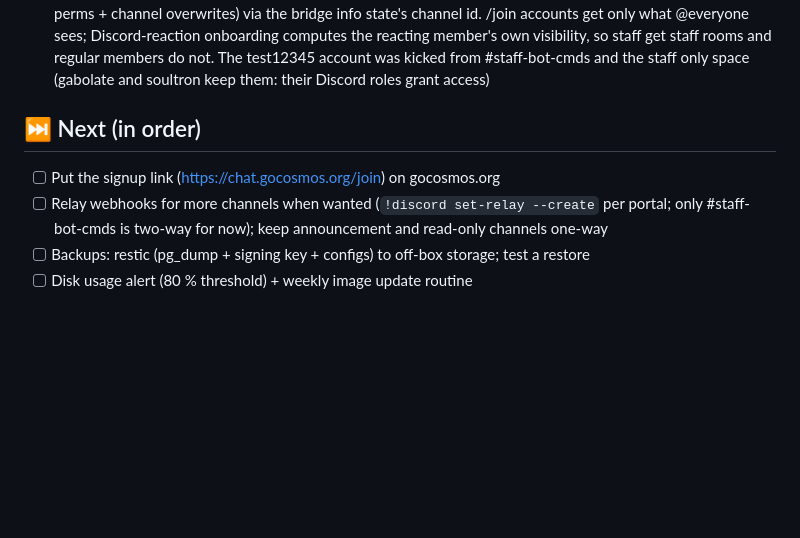
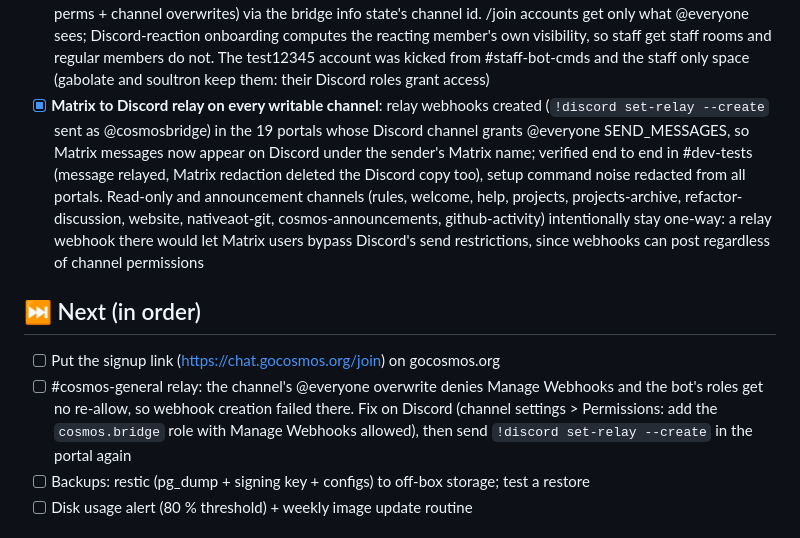
Before and after one commit to CosmosOS/cosmos-chat, a Markdown page: ROADMAP.md, the part around one of its changes. GitHub-like rendering; blank space fills up the shorter version.

Commit message:
🔀 Matrix to Discord relay on every writable channel

```diff
--- a/ROADMAP.md
+++ b/ROADMAP.md
@@ -116,13 +116,26 @@ _Last updated: 2026-08-18_
   visibility, so staff get staff rooms and regular members do not. The
   test12345 account was kicked from #staff-bot-cmds and the staff only
   space (gabolate and soultron keep them: their Discord roles grant access)
+- [x] **Matrix to Discord relay on every writable channel**: relay webhooks
+  created (`!discord set-relay --create` sent as @cosmosbridge) in the 19
+  portals whose Discord channel grants @everyone SEND_MESSAGES, so Matrix
+  messages now appear on Discord under the sender's Matrix name; verified
+  end to end in #dev-tests (message relayed, Matrix redaction deleted the
+  Discord copy too), setup command noise redacted from all portals.
+  Read-only and announcement channels (rules, welcome, help, projects,
+  projects-archive, refactor-discussion, website, nativeaot-git,
+  cosmos-announcements, github-activity) intentionally stay one-way:
+  a relay webhook there would let Matrix users bypass Discord's send
+  restrictions, since webhooks can post regardless of channel permissions
 
 ## ⏭️ Next (in order)
 
 - [ ] Put the signup link (https://chat.gocosmos.org/join) on gocosmos.org
-- [ ] Relay webhooks for more channels when wanted (`!discord set-relay
-  --create` per portal; only #staff-bot-cmds is two-way for now); keep
-  announcement and read-only channels one-way
+- [ ] #cosmos-general relay: the channel's @everyone overwrite denies
+  Manage Webhooks and the bot's roles get no re-allow, so webhook creation
+  failed there. Fix on Discord (channel settings > Permissions: add the
+  `cosmos.bridge` role with Manage Webhooks allowed), then send
+  `!discord set-relay --create` in the portal again
 - [ ] Backups: restic (pg_dump + signing key + configs) to off-box storage;
   test a restore
 - [ ] Disk usage alert (80 % threshold) + weekly image update routine
```
Also changed, not shown: other parts of ROADMAP.md (+1 -1 lines).
